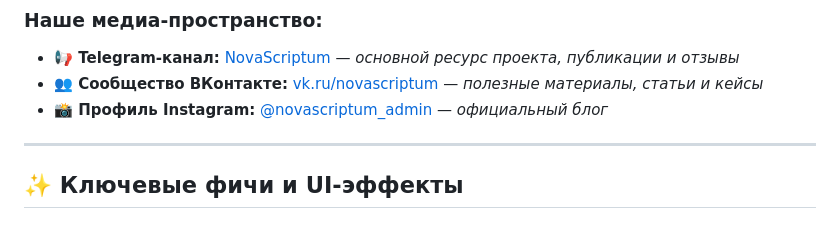
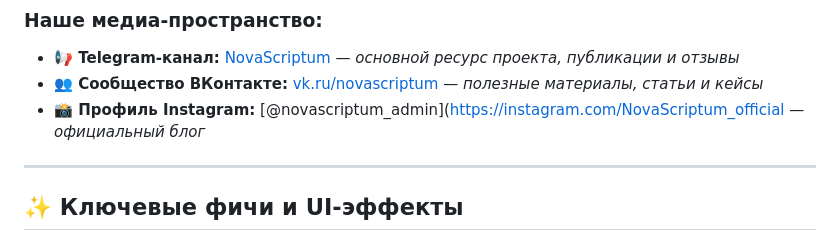
Before and after one commit to NovaScriptumproject/novascriptum-links, a Markdown page: README.md, the part around the change. Rendered like a GitHub page.

```diff
--- a/README.md
+++ b/README.md
@@ -35,7 +35,7 @@
 ### Наше медиа-пространство:
 * **📢 Telegram-канал:** [NovaScriptum](https://t.me/NovaScriptum) — *основной ресурс проекта, публикации и отзывы*
 * **👥 Сообщество ВКонтакте:** [vk.ru/novascriptum](https://vk.ru/novascriptum) — *полезные материалы, статьи и кейсы*
-* **📸 Профиль Instagram:** [@novascriptum_admin](https://instagram.com/novascriptum_admin) — *официальный блог*
+* **📸 Профиль Instagram:** [@novascriptum_admin](https://instagram.com/NovaScriptum_official — *официальный блог*
 
 ---
 
```
